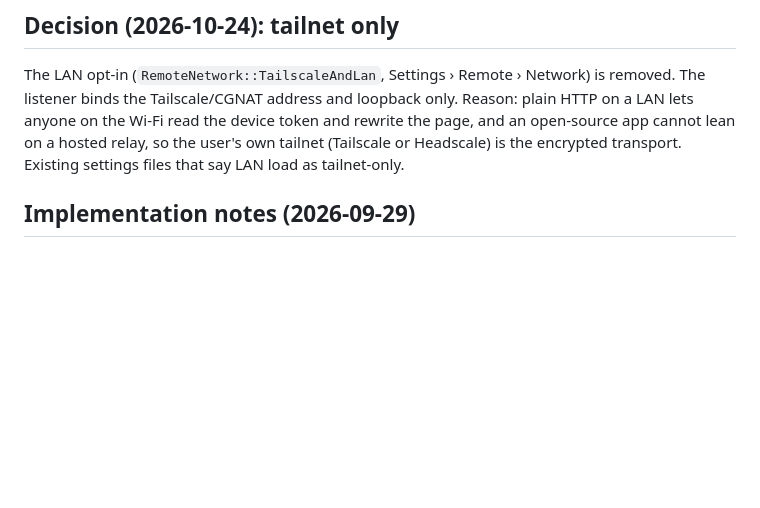
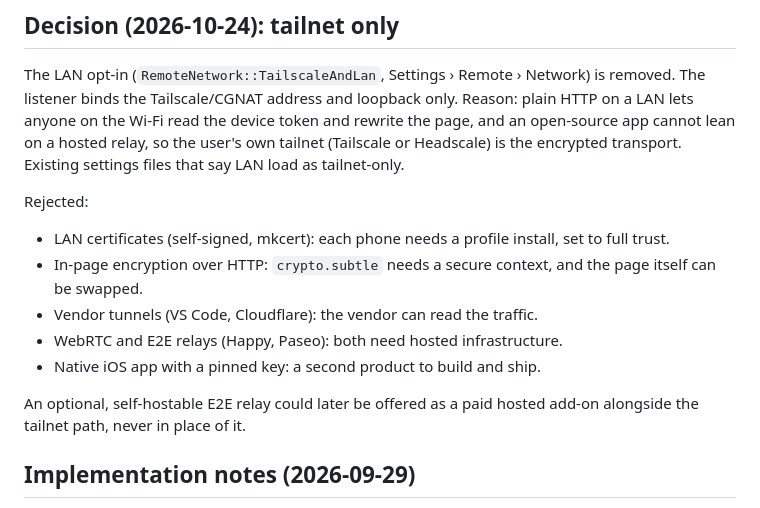
Before and after one commit to mpalczew/xenon, a Markdown page: docs/designs/mobile-remote-v2.md, the part around the change. Drawn GitHub-style; blank space fills up the shorter version.

Commit message:
mobile-remote-v2: record rejected transports and the optional relay add-on
Co-Authored-By: Claude Opus 5.5 <noreply@anthropic.com>

```diff
--- a/docs/designs/mobile-remote-v2.md
+++ b/docs/designs/mobile-remote-v2.md
@@ -321,6 +321,15 @@ Host pushes frames/dots through `out`; the WS thread never polls the host for fr
 
 The LAN opt-in (`RemoteNetwork::TailscaleAndLan`, Settings › Remote › Network) is removed. The listener binds the Tailscale/CGNAT address and loopback only. Reason: plain HTTP on a LAN lets anyone on the Wi-Fi read the device token and rewrite the page, and an open-source app cannot lean on a hosted relay, so the user's own tailnet (Tailscale or Headscale) is the encrypted transport. Existing settings files that say LAN load as tailnet-only.
 
+Rejected:
+- LAN certificates (self-signed, mkcert): each phone needs a profile install, set to full trust.
+- In-page encryption over HTTP: `crypto.subtle` needs a secure context, and the page itself can be swapped.
+- Vendor tunnels (VS Code, Cloudflare): the vendor can read the traffic.
+- WebRTC and E2E relays (Happy, Paseo): both need hosted infrastructure.
+- Native iOS app with a pinned key: a second product to build and ship.
+
+An optional, self-hostable E2E relay could later be offered as a paid hosted add-on alongside the tailnet path, never in place of it.
+
 ## Implementation notes (2026-09-29)
 
 - Scrollback (Decision B): zed's terminal exposes only plain text beyond the
```
